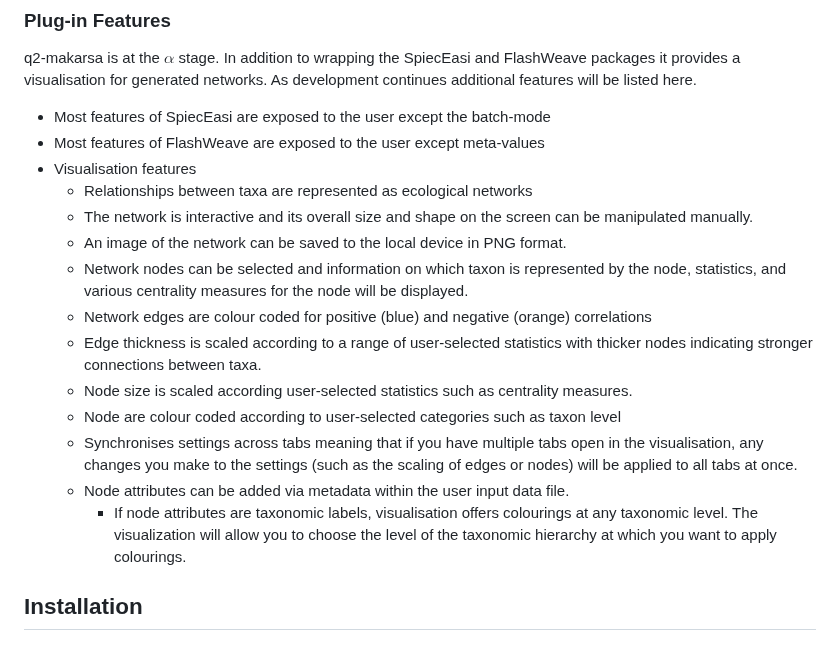
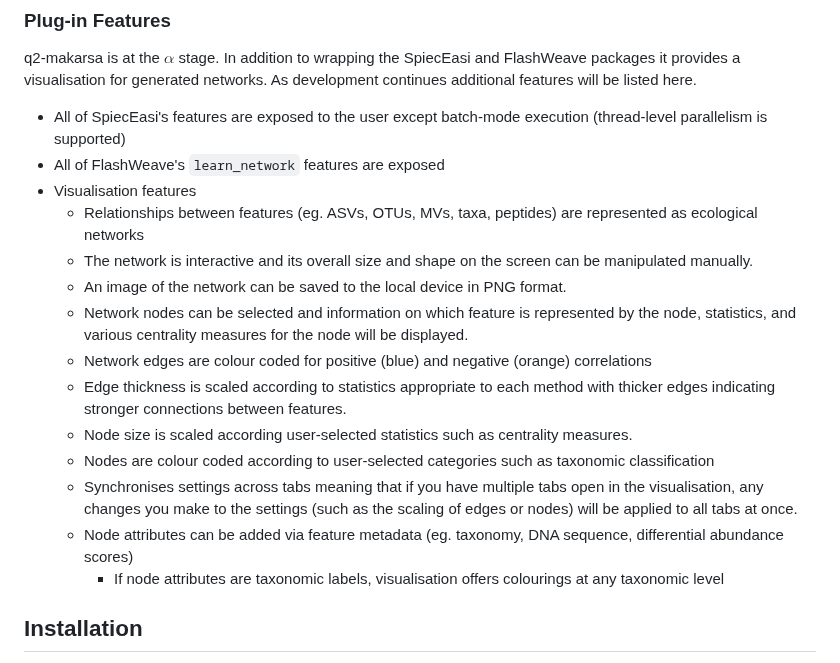
Before and after one commit to BenKaehler/q2-makarsa, a Markdown page: README.md, the part around the change. Drawn GitHub-style.

Commit message:
Tweaked README

```diff
--- a/README.md
+++ b/README.md
@@ -42,36 +42,31 @@ q2-makarsa is at the $\alpha$ stage. In addition to wrapping the SpiecEasi and
 FlashWeave packages it provides a visualisation for generated networks. As
 development continues additional features will be listed here.
 
-* Most features of SpiecEasi are exposed to the user except the batch-mode
-* Most features of FlashWeave are exposed to the user except meta-values
+* All of SpiecEasi's features are exposed to the user except batch-mode execution (thread-level parallelism is supported)
+* All of FlashWeave's `learn_network` features are exposed
 * Visualisation features
-  * Relationships between taxa are represented as ecological networks
+  * Relationships between features (eg. ASVs, OTUs, MVs, taxa, peptides) are represented as ecological networks
   * The network is interactive and its overall size and shape on the
 		  screen can be manipulated manually.
   * An image of the network can be saved to the local device in PNG
 		  format.
-  * Network nodes can be selected and information on which taxon is
+  * Network nodes can be selected and information on which feature is
 		  represented by the node, statistics, and various centrality measures
 		  for the node will be displayed.
   * Network edges are colour coded for positive (blue) and negative
   (orange) correlations
-  * Edge thickness is scaled according to a range of user-selected
-  statistics with thicker nodes indicating stronger connections between
-  taxa.
+  * Edge thickness is scaled according to statistics appropriate to each method with thicker edges indicating stronger connections between features.
   * Node size is scaled according user-selected statistics such as
   centrality measures.
-  * Node are colour coded according to user-selected categories such as
-  taxon level
+  * Nodes are colour coded according to user-selected categories such as
+  taxonomic classification
   * Synchronises settings across tabs meaning that if you have multiple
   tabs open in the visualisation, any changes you make to the settings
   (such as the scaling of edges or nodes) will be applied to all tabs
   at once.
-  * Node attributes can be added via metadata within the user input data
-  file.
+  * Node attributes can be added via feature metadata (eg. taxonomy, DNA sequence, differential abundance scores)
     * If node attributes are taxonomic labels, visualisation offers
-			  colourings at any taxonomic level. The visualization will allow
-			  you to choose the level of the taxonomic hierarchy at which you
-			  want to apply colourings.
+			  colourings at any taxonomic level
 
 ## Installation
 
```
